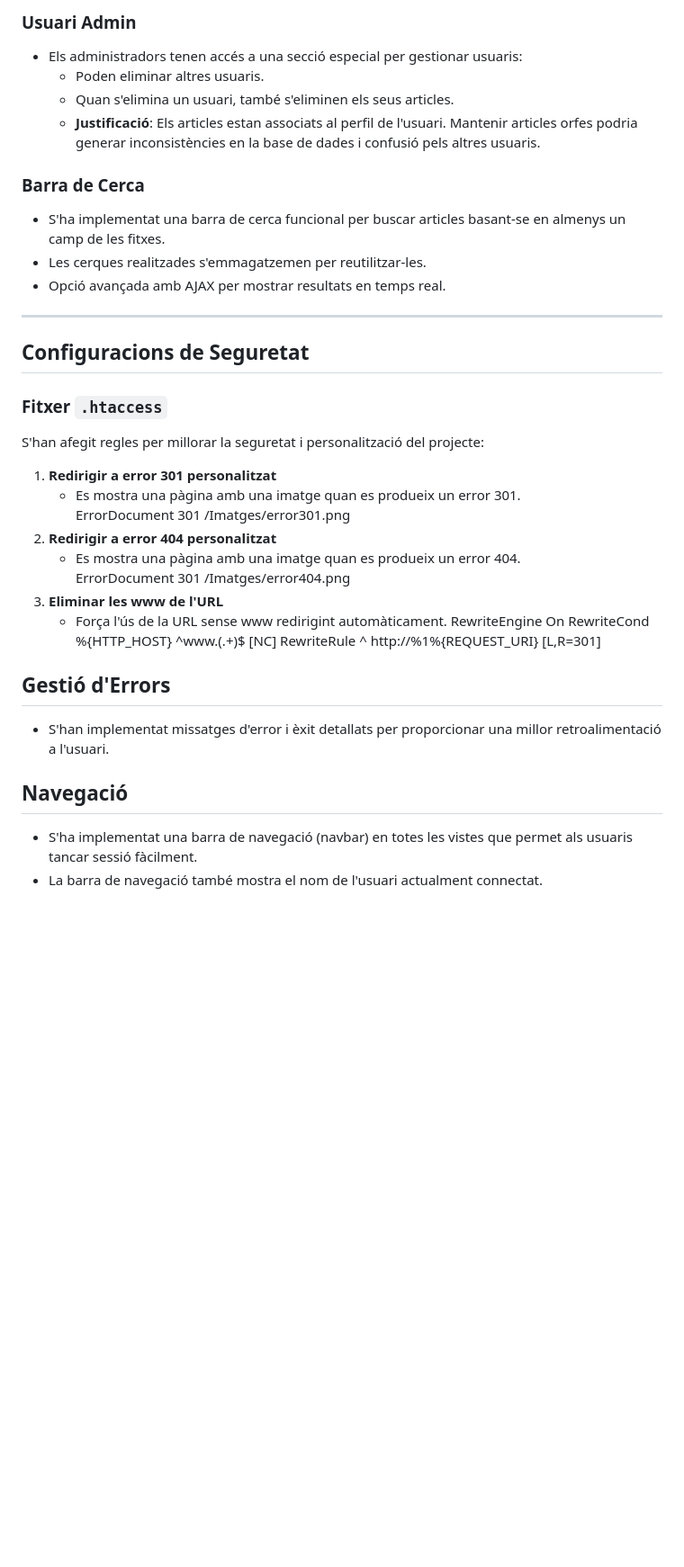
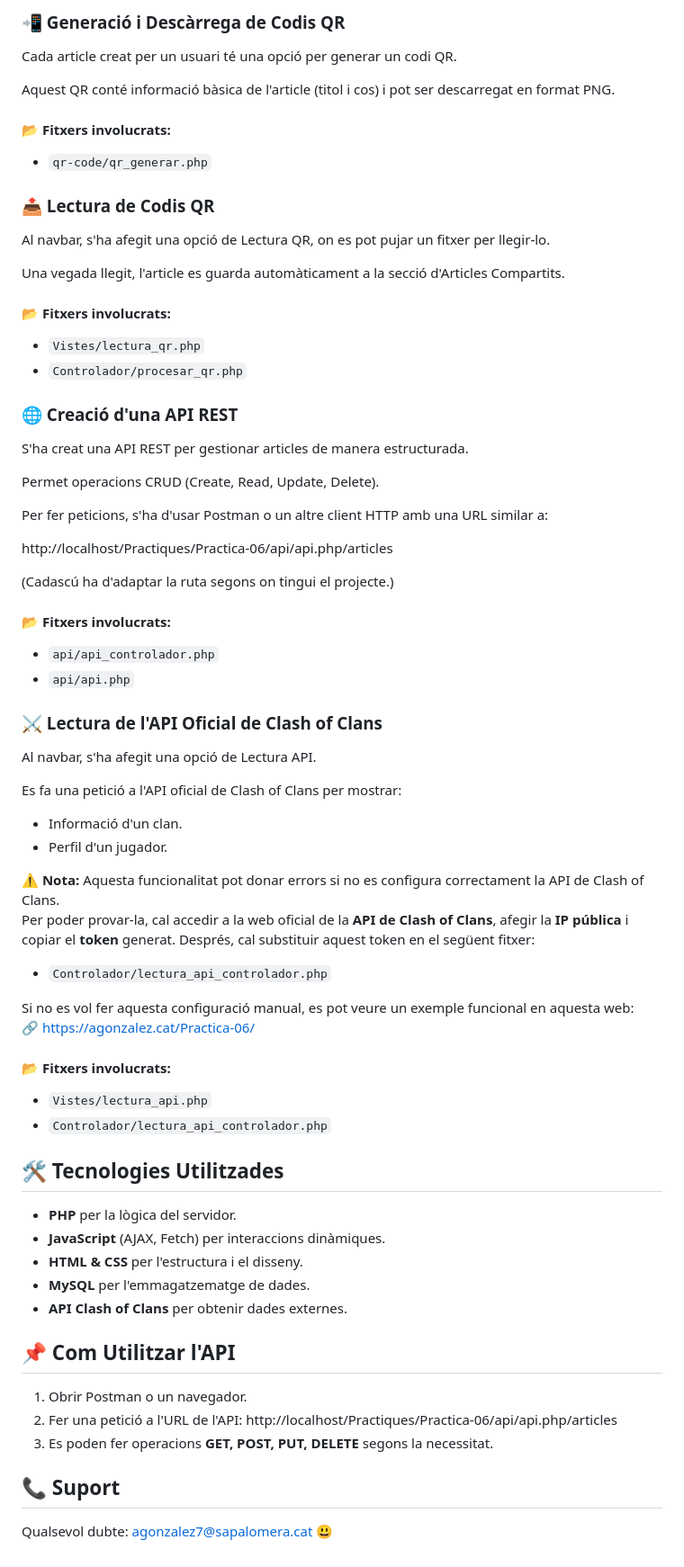
Before and after one commit to AlbertoGB7/Practica-06, a Markdown page: README.md, the part around one of its changes. Shown at 90% size. Rendered like a GitHub page; blank space fills up the shorter version.

```diff
--- a/README.md
+++ b/README.md
@@ -72,36 +46,74 @@ La temàtica del projecte està inspirada en el videojoc **Clash of Clans**.
 
-### **Usuari Admin**
-- Els administradors tenen accés a una secció especial per gestionar usuaris:
-  - Poden eliminar altres usuaris.
-  - Quan s'elimina un usuari, també s'eliminen els seus articles.
-  - **Justificació**: Els articles estan associats al perfil de l'usuari. Mantenir articles orfes podria generar inconsistències en la base de dades i confusió pels altres usuaris.
+### 📲 Generació i Descàrrega de Codis QR
 
-### **Barra de Cerca**
-- S'ha implementat una barra de cerca funcional per buscar articles basant-se en almenys un camp de les fitxes.
-- Les cerques realitzades s'emmagatzemen per reutilitzar-les.
-- Opció avançada amb AJAX per mostrar resultats en temps real.
+Cada article creat per un usuari té una opció per generar un codi QR.
 
----
+Aquest QR conté informació bàsica de l'article (titol i cos) i pot ser descarregat en format PNG.
 
-## Configuracions de Seguretat
-### **Fitxer `.htaccess`**
-S'han afegit regles per millorar la seguretat i personalització del projecte:
+#### 📂 Fitxers involucrats:
+- `qr-code/qr_generar.php`
 
-1. **Redirigir a error 301 personalitzat**
-   - Es mostra una pàgina amb una imatge quan es produeix un error 301.
-   ErrorDocument 301 /Imatges/error301.png
-2. **Redirigir a error 404 personalitzat**
-   - Es mostra una pàgina amb una imatge quan es produeix un error 404.
-   ErrorDocument 301 /Imatges/error404.png
-3. **Eliminar les www de l'URL**
-   - Força l'ús de la URL sense www redirigint automàticament.
-   RewriteEngine On
-   RewriteCond %{HTTP_HOST} ^www\.(.+)$ [NC]
-   RewriteRule ^ http://%1%{REQUEST_URI} [L,R=301]
+### 📤 Lectura de Codis QR
 
-## Gestió d'Errors
-- S'han implementat missatges d'error i èxit detallats per proporcionar una millor retroalimentació a l'usuari.
+Al navbar, s'ha afegit una opció de Lectura QR, on es pot pujar un fitxer per llegir-lo.
 
-## Navegació
-- S'ha implementat una barra de navegació (navbar) en totes les vistes que permet als usuaris tancar sessió fàcilment.
-- La barra de navegació també mostra el nom de l'usuari actualment connectat.
+Una vegada llegit, l'article es guarda automàticament a la secció d'Articles Compartits.
+
+#### 📂 Fitxers involucrats:
+- `Vistes/lectura_qr.php`
+- `Controlador/procesar_qr.php`
+
+### 🌐 Creació d'una API REST
+
+S'ha creat una API REST per gestionar articles de manera estructurada.
+
+Permet operacions CRUD (Create, Read, Update, Delete).
+
+Per fer peticions, s'ha d'usar Postman o un altre client HTTP amb una URL similar a:
+
+http://localhost/Practiques/Practica-06/api/api.php/articles
+
+(Cadascú ha d'adaptar la ruta segons on tingui el projecte.)
+
+#### 📂 Fitxers involucrats:
+- `api/api_controlador.php`
+- `api/api.php`
+
+### ⚔️ Lectura de l'API Oficial de Clash of Clans
+
+Al navbar, s'ha afegit una opció de Lectura API.
+
+Es fa una petició a l'API oficial de Clash of Clans per mostrar:
+
+- Informació d'un clan.
+- Perfil d'un jugador.
+
+⚠️ **Nota:** Aquesta funcionalitat pot donar errors si no es configura correctament la API de Clash of Clans.
+Per poder provar-la, cal accedir a la web oficial de la **API de Clash of Clans**, afegir la **IP pública** i copiar el **token** generat. Després, cal substituir aquest token en el següent fitxer:
+- `Controlador/lectura_api_controlador.php`
+
+Si no es vol fer aquesta configuració manual, es pot veure un exemple funcional en aquesta web:
+🔗 [https://agonzalez.cat/Practica-06/](https://agonzalez.cat/Practica-06/)
+
+#### 📂 Fitxers involucrats:
+- `Vistes/lectura_api.php`
+- `Controlador/lectura_api_controlador.php`
+
+## 🛠️ Tecnologies Utilitzades
+
+- **PHP** per la lògica del servidor.
+- **JavaScript** (AJAX, Fetch) per interaccions dinàmiques.
+- **HTML & CSS** per l'estructura i el disseny.
+- **MySQL** per l'emmagatzematge de dades.
+- **API Clash of Clans** per obtenir dades externes.
+
+## 📌 Com Utilitzar l'API
+
+1. Obrir Postman o un navegador.
+2. Fer una petició a l'URL de l'API:
+http://localhost/Practiques/Practica-06/api/api.php/articles
+3. Es poden fer operacions **GET, POST, PUT, DELETE** segons la necessitat.
+
+## 📞 Suport
+
+Qualsevol dubte: agonzalez7@sapalomera.cat 😃
```
Also changed, not shown: other parts of README.md (+17 -43 lines).
